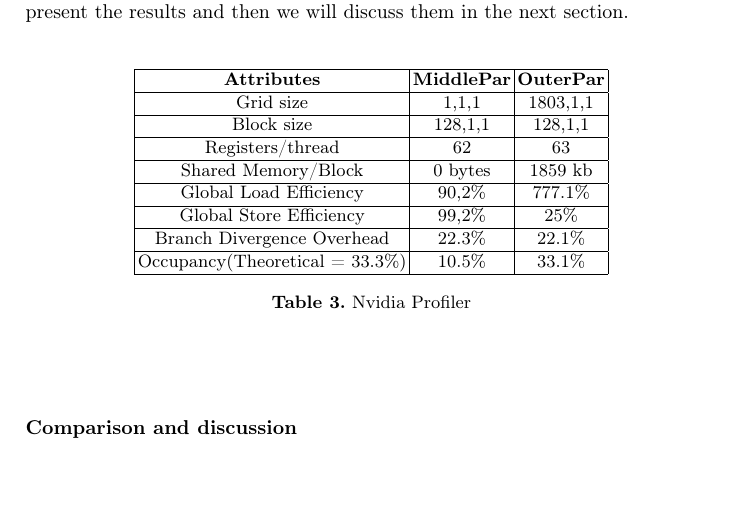
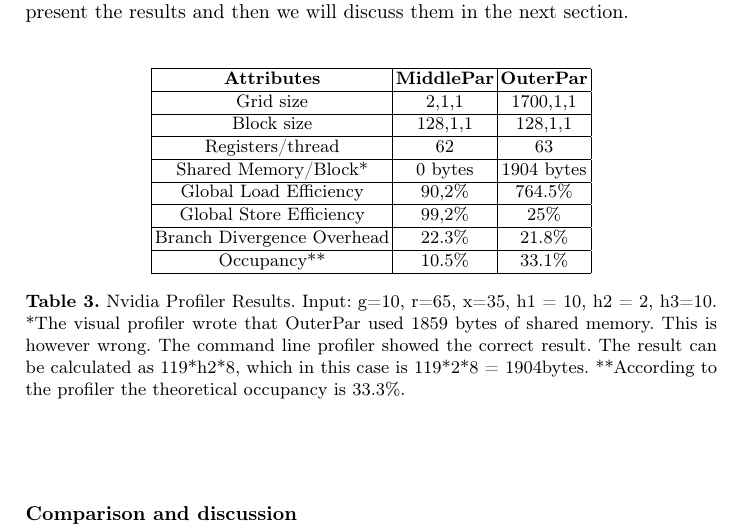
Before and after one commit to Aaes/GPU-Project, a LaTeX paper (Report/Report.tex, which reads Report/Realization.tex): part of page 17 of 22, cut so that both start at the same text, the shorter picture padded with empty space. Compiled offline with pdfLaTeX.

Commit message:
Updated caption for profiler

```diff
--- a/Report/Realization.tex
+++ b/Report/Realization.tex
@@ -128,19 +128,21 @@ The following results were gathered using Nvidias Visual Profiler for analyzing
 \begin{tabular}[t]{|c|c|c|}
 	\hline
 \textbf{Attributes} & \textbf{MiddlePar} & \textbf{OuterPar} \\\hline
-Grid size & 1,1,1 & 1803,1,1\\\hline
+Grid size & 2,1,1 & 1700,1,1\\\hline
 Block size&128,1,1&128,1,1\\\hline
 Registers/thread&62&63\\\hline
-Shared Memory/Block&0 bytes&1859 kb\\\hline
-Global Load Efficiency&90,2\%&777.1\%\\\hline
+Shared Memory/Block*&0 bytes&1904 bytes\\\hline
+Global Load Efficiency&90,2\%&764.5\%\\\hline
 Global Store Efficiency&99,2\%&25\%\\\hline
-Branch Divergence Overhead&22.3\%& 22.1\%\\\hline
-Occupancy(Theoretical = 33.3\%)&10.5\%&33.1\%\\\hline
+Branch Divergence Overhead&22.3\%& 21.8\%\\\hline
+Occupancy**&10.5\%&33.1\%\\\hline
 \end{tabular}
 \end{center}
-\caption{Nvidia Profiler}
+\caption{Nvidia Profiler Results. Input: g=10, r=65, x=35, h1 = 10, h2 = 2, h3=10. *The visual profiler wrote that OuterPar used 1859 bytes of shared memory. This is however wrong. The command line profiler showed the correct result. The result can be calculated as 119*h2*8, which in this case is 119*2*8 = 1904bytes. **According to the profiler the theoretical occupancy is 33.3\%.}
 \label{table:profiler}
 \end{table}
+
+
 
 \subsubsection{Comparison and discussion} \hfill \\
 TODO: Discuss the profiling results\\
```
